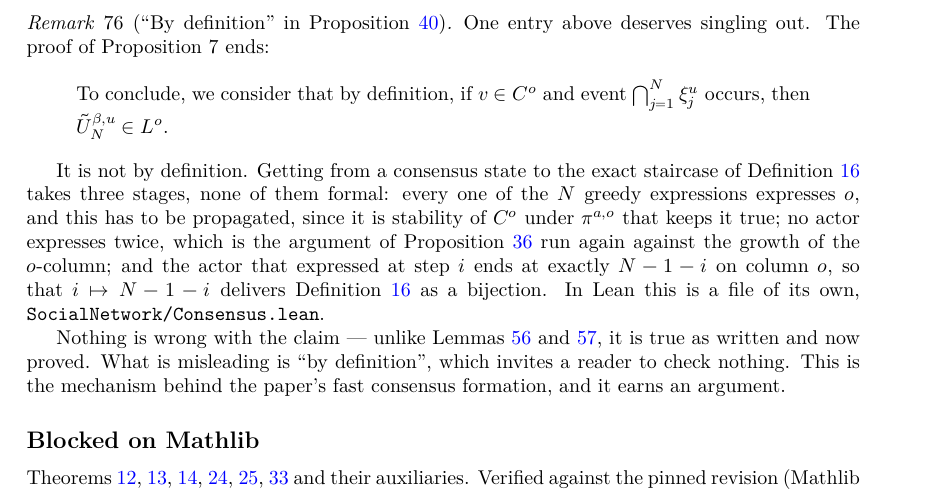
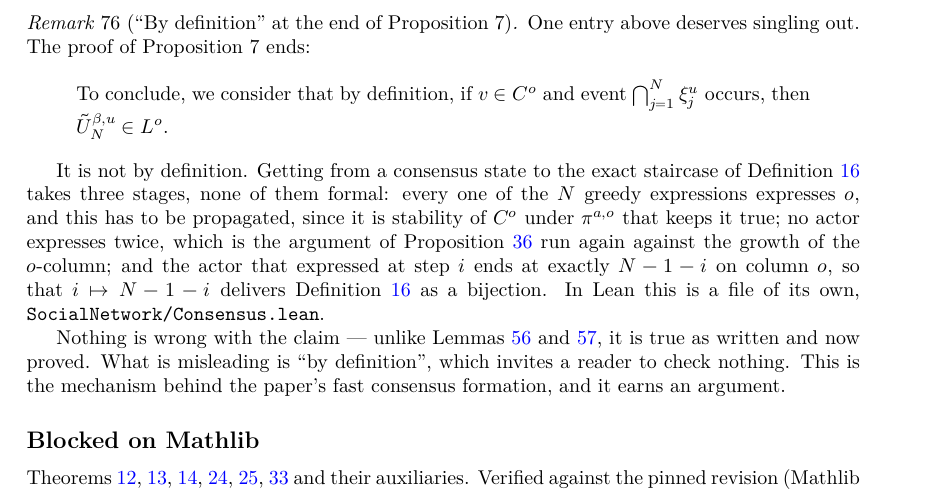
Before and after one commit to FelipePenafiel/social_network_lean, a LaTeX document (blueprint/src/print.tex, which reads blueprint/src/content.tex): part of page 20 of 22, cut so that both start at the same text. Compiled offline with XeLaTeX.

Commit message:
Keep \ref out of a theorem title
A cross-reference in the optional argument of an amsthm environment is fragile
under hyperref, which moves that argument into bookmarks.  The remark names
Proposition 7 directly instead.

```diff
--- a/blueprint/src/content.tex
+++ b/blueprint/src/content.tex
@@ -1400,7 +1400,7 @@ here only inside definitions and remarks.
 result of the audit, and the rule of Remark~\ref{rem:green} is written to keep
 it that way.
 
-\begin{remark}[``By definition'' in Proposition~\ref{prop:reach-ladder}]
+\begin{remark}[``By definition'' at the end of Proposition~7]
   \label{rem:by-definition}
   One entry above deserves singling out.  The proof of Proposition~7 ends:
 
```
